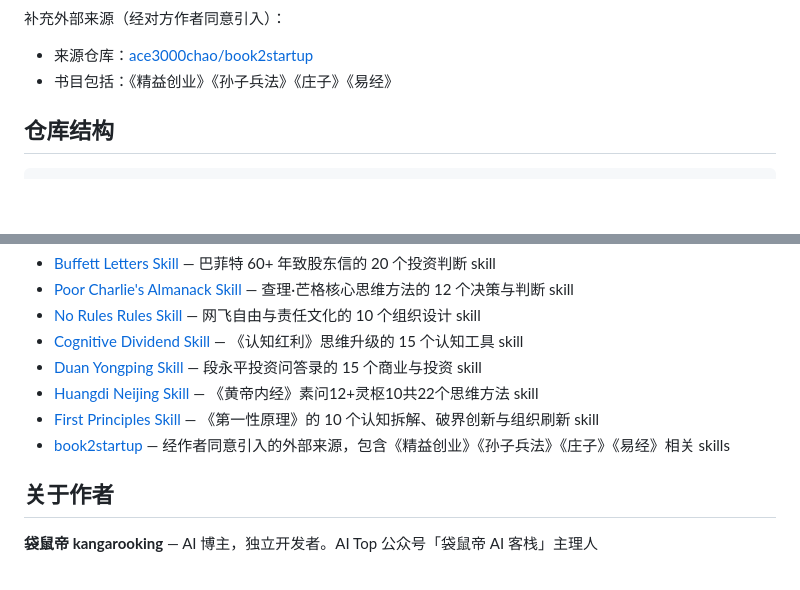
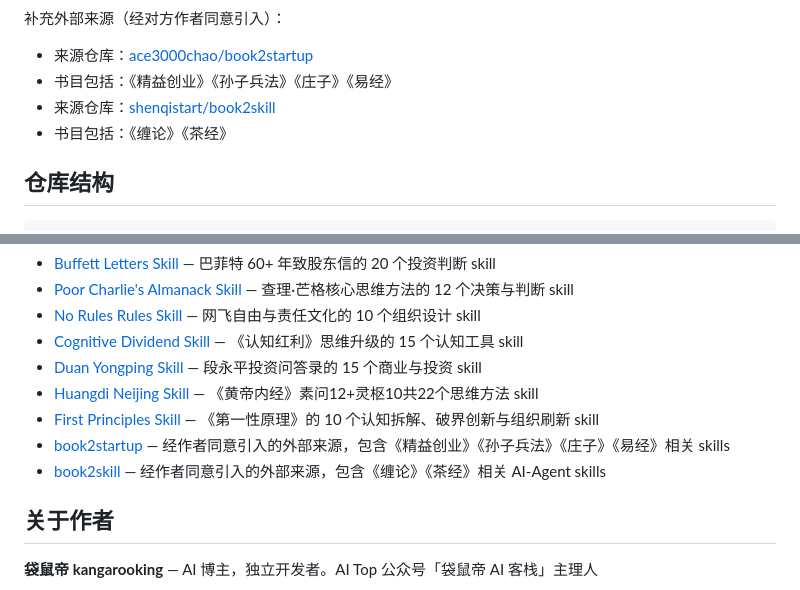
Before and after one commit to kangarooking/cangjie-skill, a Markdown page: README.md, 2 parts joined by grey strips. Drawn GitHub-style; blank space fills up the shorter version.

Commit message:
Add book2skill external reference

```diff
--- a/README.md
+++ b/README.md
@@ -98,6 +98,8 @@ RIA-TV++ 这个名字拆开看：
 
 - 来源仓库：[ace3000chao/book2startup](https://github.com/ace3000chao/book2startup)
 - 书目包括：《精益创业》《孙子兵法》《庄子》《易经》
+- 来源仓库：[shenqistart/book2skill](https://github.com/shenqistart/book2skill)
+- 书目包括：《缠论》《茶经》
 
 ## 仓库结构
 
@@ -133,6 +135,7 @@ cangjie-skill 是一个更大的 skill 生态的一部分：
 - [Huangdi Neijing Skill](https://github.com/kangarooking/huangdi-neijing-skill) — 《黄帝内经》素问12+灵枢10共22个思维方法 skill
 - [First Principles Skill](https://github.com/kangarooking/first-principles-skill) — 《第一性原理》的 10 个认知拆解、破界创新与组织刷新 skill
 - [book2startup](https://github.com/ace3000chao/book2startup) — 经作者同意引入的外部来源，包含《精益创业》《孙子兵法》《庄子》《易经》相关 skills
+- [book2skill](https://github.com/shenqistart/book2skill) — 经作者同意引入的外部来源，包含《缠论》《茶经》相关 AI-Agent skills
 
 ## 关于作者
 
```
